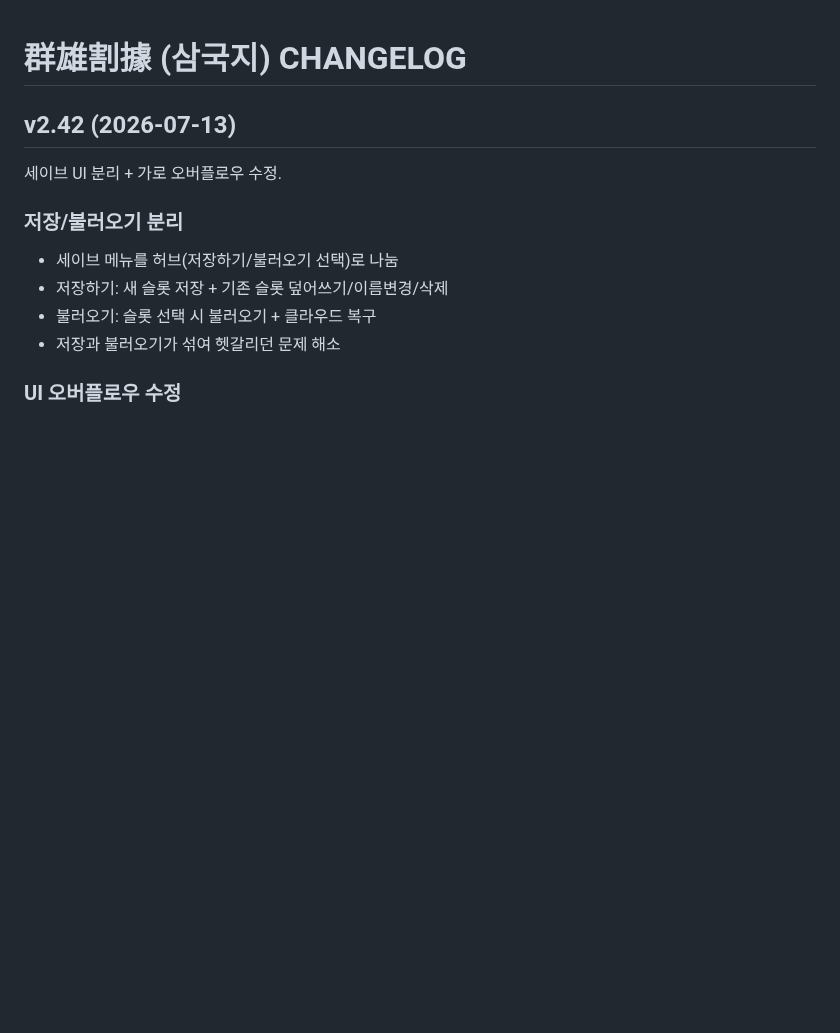
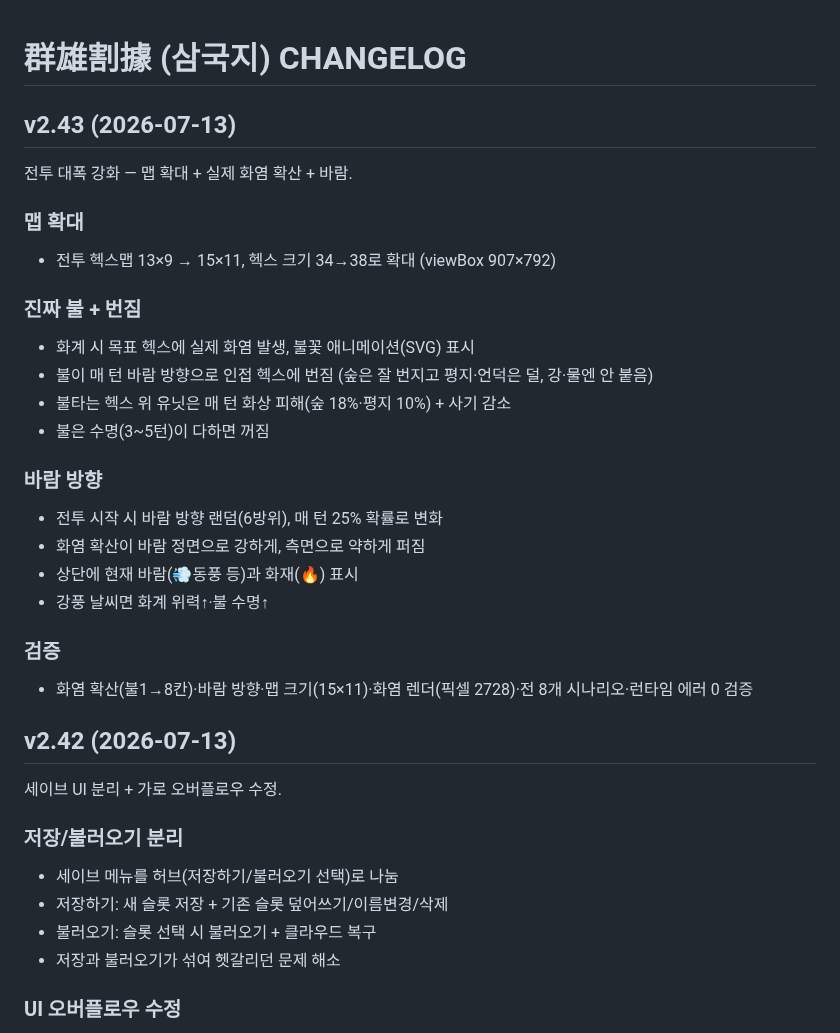
Before and after one commit to aaronkyung-a11y/threekingdoms, a Markdown page: CHANGELOG.md, the part around the change. GitHub-like rendering; blank space fills up the shorter version.

Commit message:
v2.43 changelog

```diff
--- a/CHANGELOG.md
+++ b/CHANGELOG.md
@@ -1,4 +1,25 @@
 # 群雄割據 (삼국지) CHANGELOG
+
+## v2.43 (2026-07-13)
+전투 대폭 강화 — 맵 확대 + 실제 화염 확산 + 바람.
+
+### 맵 확대
+- 전투 헥스맵 13×9 → 15×11, 헥스 크기 34→38로 확대 (viewBox 907×792)
+
+### 진짜 불 + 번짐
+- 화계 시 목표 헥스에 실제 화염 발생, 불꽃 애니메이션(SVG) 표시
+- 불이 매 턴 바람 방향으로 인접 헥스에 번짐 (숲은 잘 번지고 평지·언덕은 덜, 강·물엔 안 붙음)
+- 불타는 헥스 위 유닛은 매 턴 화상 피해(숲 18%·평지 10%) + 사기 감소
+- 불은 수명(3~5턴)이 다하면 꺼짐
+
+### 바람 방향
+- 전투 시작 시 바람 방향 랜덤(6방위), 매 턴 25% 확률로 변화
+- 화염 확산이 바람 정면으로 강하게, 측면으로 약하게 퍼짐
+- 상단에 현재 바람(💨동풍 등)과 화재(🔥) 표시
+- 강풍 날씨면 화계 위력↑·불 수명↑
+
+### 검증
+- 화염 확산(불1→8칸)·바람 방향·맵 크기(15×11)·화염 렌더(픽셀 2728)·전 8개 시나리오·런타임 에러 0 검증
 
 ## v2.42 (2026-07-13)
 세이브 UI 분리 + 가로 오버플로우 수정.
```
